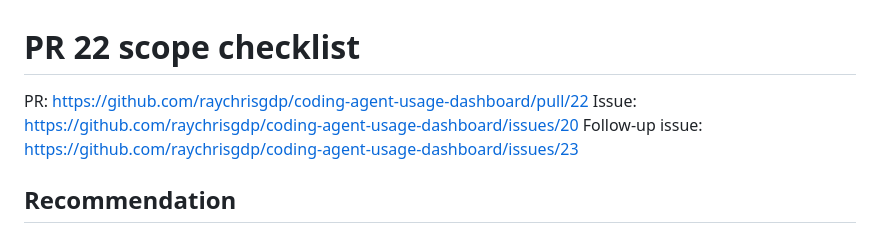
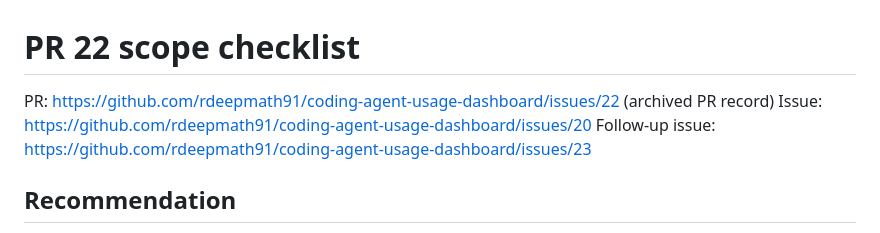
Before and after one commit to rdeepmath91/coding-agent-usage-dashboard, a Markdown page: PR22_REMAINING_SCOPE.md, the part around the change. GitHub-like rendering.

Commit message:
Rewrite PR 22 documentation links for private mirror

```diff
--- a/PR22_REMAINING_SCOPE.md
+++ b/PR22_REMAINING_SCOPE.md
@@ -1,8 +1,8 @@
 # PR 22 scope checklist
 
-PR: https://github.com/raychrisgdp/coding-agent-usage-dashboard/pull/22
-Issue: https://github.com/raychrisgdp/coding-agent-usage-dashboard/issues/20
-Follow-up issue: https://github.com/raychrisgdp/coding-agent-usage-dashboard/issues/23
+PR: https://github.com/rdeepmath91/coding-agent-usage-dashboard/issues/22 (archived PR record)
+Issue: https://github.com/rdeepmath91/coding-agent-usage-dashboard/issues/20
+Follow-up issue: https://github.com/rdeepmath91/coding-agent-usage-dashboard/issues/23
 
 ## Recommendation
 
```
Also changed, not shown: PR22_BEFORE_AFTER.md (+1 -1 lines).
